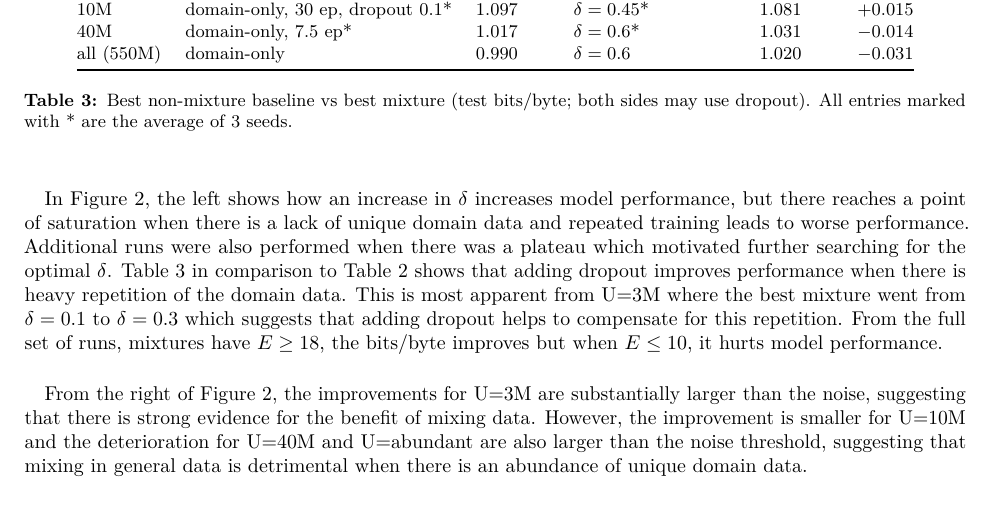
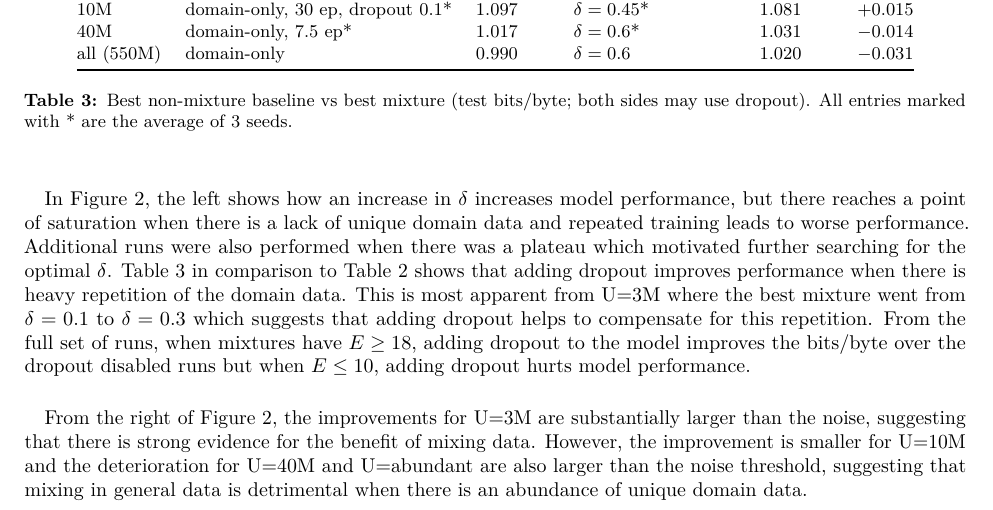
Before and after one commit to R0bocat/DSA4212, a LaTeX document (report/report.tex): part of page 4 of 10, cut so that both start at the same text. Compiled offline with pdfLaTeX.

Commit message:
Last one for sure

```diff
--- a/report/report.tex
+++ b/report/report.tex
@@ -155,7 +155,7 @@ all (550M) & domain-only & 0.990 & $\delta=0.6$ & 1.020 & $-0.031$ \\\bottomrule
 \end{table}
 
 \paragraph{}In Figure~\ref{fig:main}, the left shows how an increase in $\delta$ increases model performance, but there reaches a point of saturation when there is a lack of unique domain data and repeated training leads to worse performance. Additional runs were also performed when there was a plateau which motivated further searching for the optimal $\delta$.
-Table~\ref{tab:gain} in comparison to Table~\ref{tab:gain_nodropout} shows that adding dropout improves performance when there is heavy repetition of the domain data. This is most apparent from U=3M where the best mixture went from $\delta=0.1$ to $\delta = 0.3$ which suggests that adding dropout helps to compensate for this repetition. From the full set of runs, mixtures have $E\geq18$, the \bpb{} improves but when $E\leq10$, it hurts model performance.
+Table~\ref{tab:gain} in comparison to Table~\ref{tab:gain_nodropout} shows that adding dropout improves performance when there is heavy repetition of the domain data. This is most apparent from U=3M where the best mixture went from $\delta=0.1$ to $\delta = 0.3$ which suggests that adding dropout helps to compensate for this repetition. From the full set of runs, when mixtures have $E\geq18$, adding dropout to the model improves the \bpb{} over the dropout disabled runs but when $E\leq10$, adding dropout hurts model performance.
 \paragraph{} From the right of Figure~\ref{fig:main}, the improvements for U=3M are substantially larger than the noise, suggesting that there is strong evidence for the benefit of mixing data. However, the improvement is smaller for U=10M and the deterioration for U=40M and U=abundant are also larger than the noise threshold, suggesting that mixing in general data is detrimental when there is an abundance of unique domain data.
 
 
```
